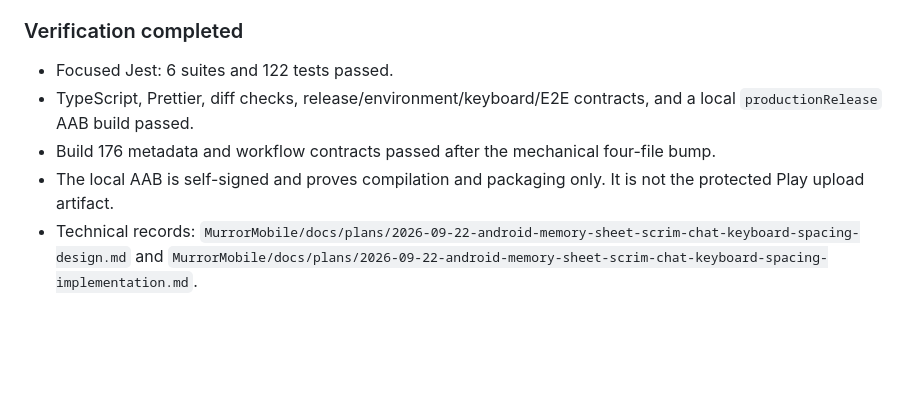
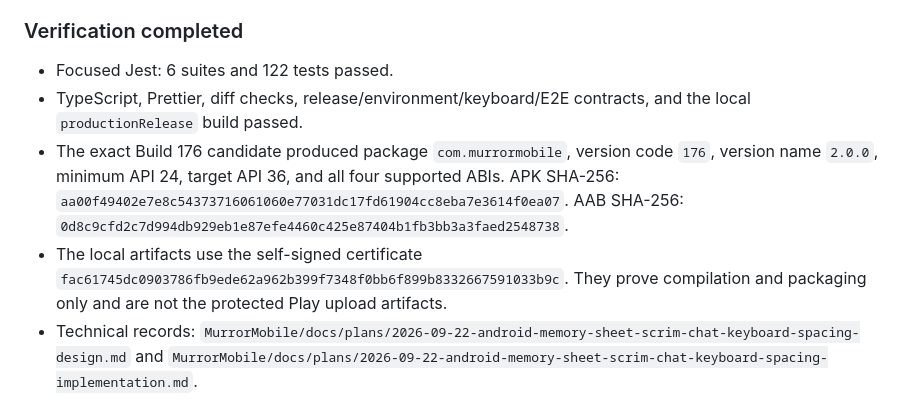
Before and after one commit to Murror/MurrorAstro, a Markdown page: PROGRESS.md, the part around the change. GitHub-like rendering; blank space fills up the shorter version.

Commit message:
docs(progress): record local Build 176 proof

```diff
--- a/PROGRESS.md
+++ b/PROGRESS.md
@@ -15,9 +15,9 @@ Driver: Astro - physical Android feedback on the memory detail sheet, add-memory
 ### Verification completed
 
 - Focused Jest: 6 suites and 122 tests passed.
-- TypeScript, Prettier, diff checks, release/environment/keyboard/E2E contracts, and a local `productionRelease` AAB build passed.
-- Build 176 metadata and workflow contracts passed after the mechanical four-file bump.
-- The local AAB is self-signed and proves compilation and packaging only. It is not the protected Play upload artifact.
+- TypeScript, Prettier, diff checks, release/environment/keyboard/E2E contracts, and the local `productionRelease` build passed.
+- The exact Build 176 candidate produced package `com.murrormobile`, version code `176`, version name `2.0.0`, minimum API 24, target API 36, and all four supported ABIs. APK SHA-256: `aa00f49402e7e8c54373716061060e77031dc17fd61904cc8eba7e3614f0ea07`. AAB SHA-256: `0d8c9cfd2c7d994db929eb1e87efe4460c425e87404b1fb3bb3a3faed2548738`.
+- The local artifacts use the self-signed certificate `fac61745dc0903786fb9ede62a962b399f7348f0bb6f899b8332667591033b9c`. They prove compilation and packaging only and are not the protected Play upload artifacts.
 - Technical records: `MurrorMobile/docs/plans/2026-09-22-android-memory-sheet-scrim-chat-keyboard-spacing-design.md` and `MurrorMobile/docs/plans/2026-09-22-android-memory-sheet-scrim-chat-keyboard-spacing-implementation.md`.
 
 ### Remaining release gates
```
